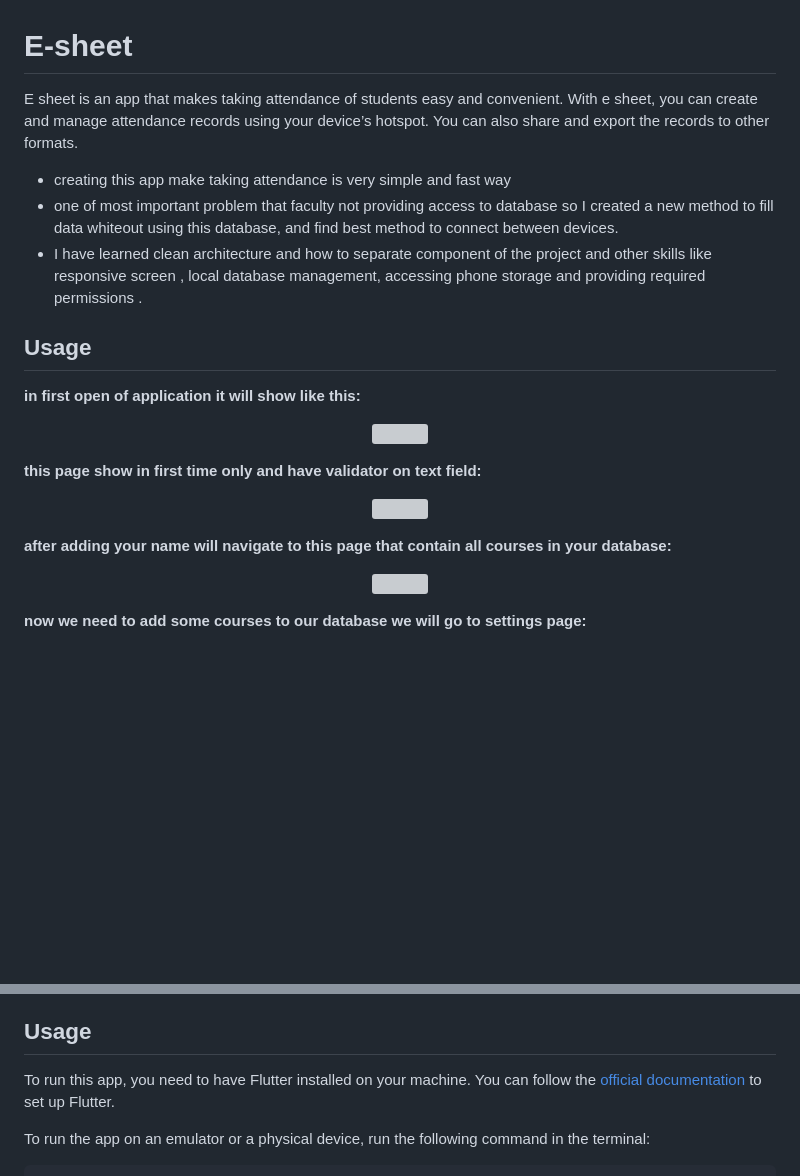
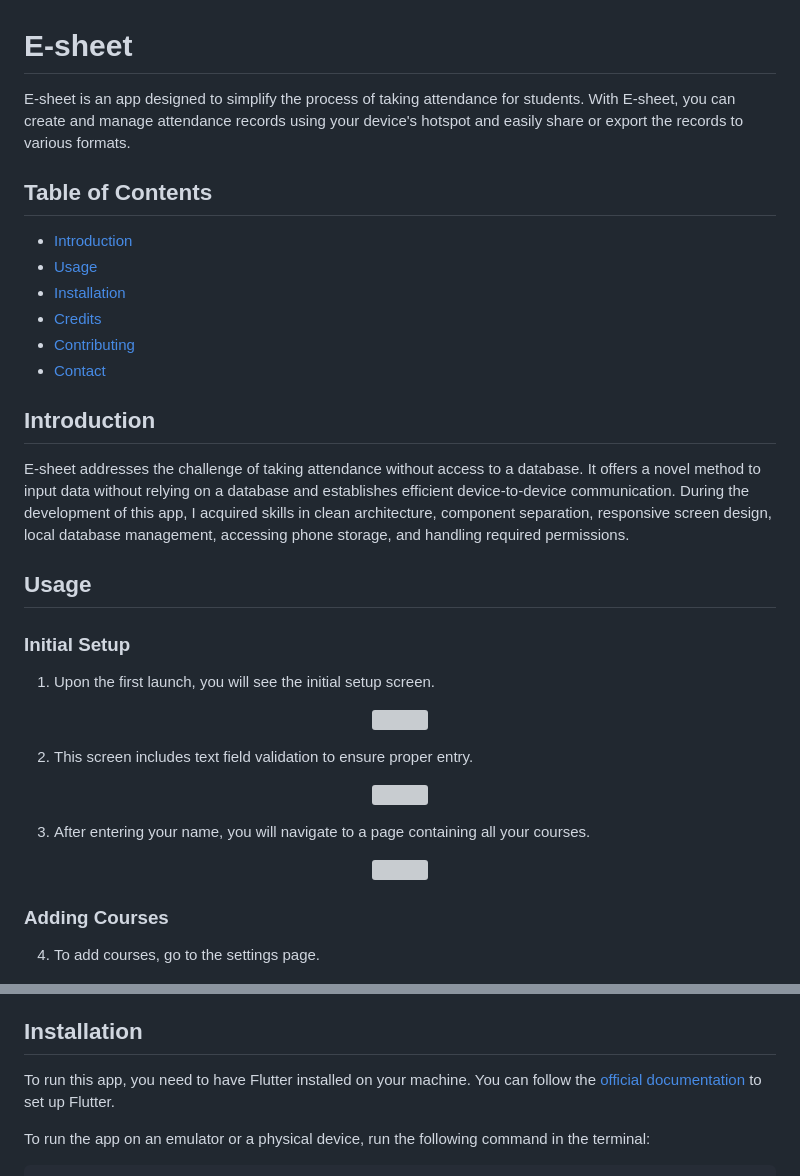
Before and after one commit to xXhalemXx/E-sheet, a Markdown page: README.md, 2 parts joined by grey strips. GitHub-like rendering; blank space fills up the shorter version; grey boxes are pictures that could not be loaded.

```diff
--- a/README.md
+++ b/README.md
@@ -1,22 +1,36 @@
 # E-sheet
-E sheet is an app that makes taking attendance of students easy and convenient. With e sheet, you can create and manage attendance records using your device’s hotspot. You can also share and export the records to other formats.
-- creating this app make taking attendance is very simple and fast way
-- one of most important problem that faculty not providing access to database so I created a new method to fill data whiteout using this database, and find best method to connect between devices.
-- I have learned clean architecture and how to separate component of the project and other skills like responsive screen , local database management, accessing phone storage and providing required permissions .
+E-sheet is an app designed to simplify the process of taking attendance for students. With E-sheet, you can create and manage attendance records using your device's hotspot and easily share or export the records to various formats.
+
+## Table of Contents
+- [Introduction](#introduction)
+- [Usage](#usage)
+- [Installation](#installation)
+- [Credits](#credits)
+- [Contributing](#contributing)
+- [Contact](#contact)
+
+## Introduction
+
+E-sheet addresses the challenge of taking attendance without access to a database. It offers a novel method to input data without relying on a database and establishes efficient device-to-device communication. During the development of this app, I acquired skills in clean architecture, component separation, responsive screen design, local database management, accessing phone storage, and handling required permissions.
+
+
 ## Usage
-**in first open of application it will show like this:**<br />
+
+### Initial Setup
+1. Upon the first launch, you will see the initial setup screen.
 <p align="center">
 <img src="https://github.com/xXhalemXx/E-sheet/blob/main/projectImges/image12.jpeg"  width="300" height="500">
 
-**this page show in first time only and have validator on text field:** <br />
+2. This screen includes text field validation to ensure proper entry.
 <p align="center">
 <img src="https://github.com/xXhalemXx/E-sheet/blob/main/projectImges/image13.jpeg"  width="300" height="500"> <br />
 
-**after adding your name will navigate to this page that contain all courses in your database:<br />**
+3. After entering your name, you will navigate to a page containing all your courses.
 <p align="center">
 <img src="https://github.com/xXhalemXx/E-sheet/blob/main/projectImges/image28.jpg"  width="300" height="500"> <br />
 
-**now we need to add some courses to our database we will go to settings page:<br />**
+### Adding Courses
+4. To add courses, go to the settings page.
 <p align="center">
 <img src="https://github.com/xXhalemXx/E-sheet/blob/main/projectImges/image36.jpg"  width="300" height="500"> <br />
 
@@ -119,7 +133,7 @@ one of most important helpers third-party packages i will list them in next tabl
 
 
 
-## Usage
+## Installation
 
 To run this app, you need to have Flutter installed on your machine. You can follow the  [official documentation](https://www.freecodecamp.org/news/how-to-write-a-good-readme-file/)  to set up Flutter.
 
```
Also changed, not shown: other parts of README.md (+18 -18 lines).
